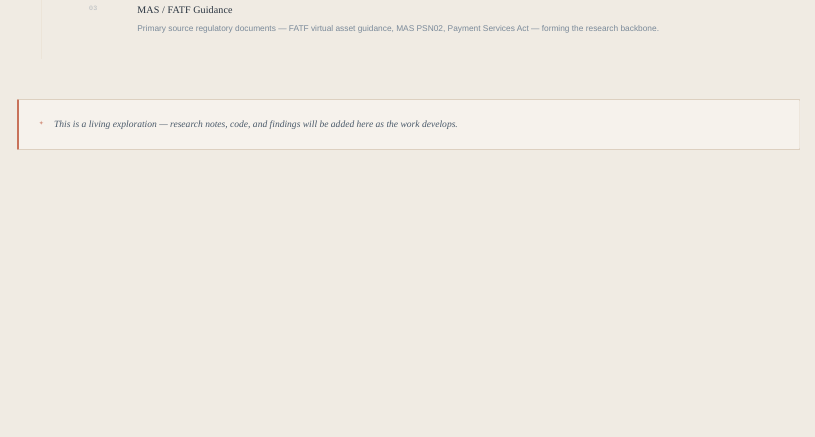
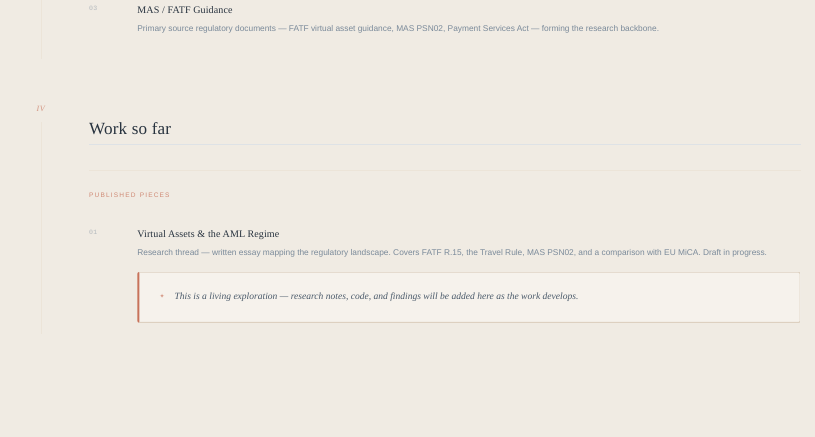
Before and after one commit to rooparrk/roo-s-thoughtcloud, a Quarto document (projects/crypto/index.qmd): the page in a window 1100 px wide, from 1070 px down. Rendered offline with R 4.5, knitr and Pandoc in place of Quarto, with nearby package versions.

Commit message:
added more info on the written research essay part in crypto project

```diff
--- a/projects/crypto/index.qmd
+++ b/projects/crypto/index.qmd
@@ -121,6 +121,22 @@ page-layout: full
       </div>
     </div>
 
+    <!-- Section 4 -->
+    <div class="proj-section">
+      <div class="proj-section-marker">
+        <span class="proj-section-num">IV</span>
+        <div class="proj-section-line"></div>
+      </div>
+      <div class="proj-section-content">
+        <h2 class="proj-section-title">Work so far</h2>
+        <div class="proj-sources">
+          <p class="proj-sources-label">Published pieces</p>
+          <div class="proj-source-row">
+            <div class="proj-source-index">01</div>
+            <div class="proj-source-body">
+              <p class="proj-source-name"><a href="regulatory.html">Virtual Assets &amp; the AML Regime</a></p>
+              <p class="proj-source-desc">Research thread — written essay mapping the regulatory landscape. Covers FATF R.15, the Travel Rule, MAS PSN02, and a comparison with EU MiCA. Draft in progress.</p>
+
     <!-- Living notice -->
     <div class="proj-notice">
       <span class="proj-notice-mark">✦</span>
```
